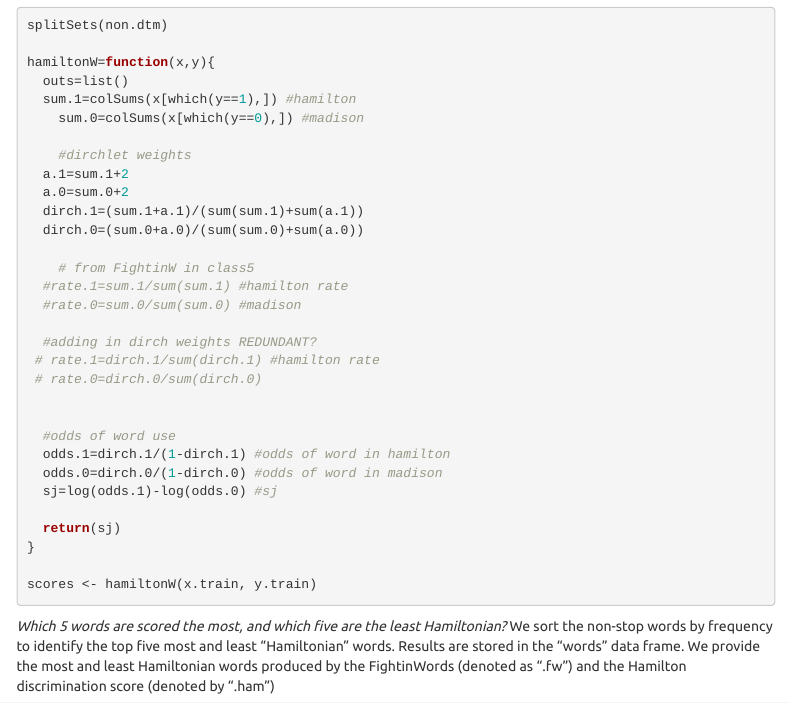
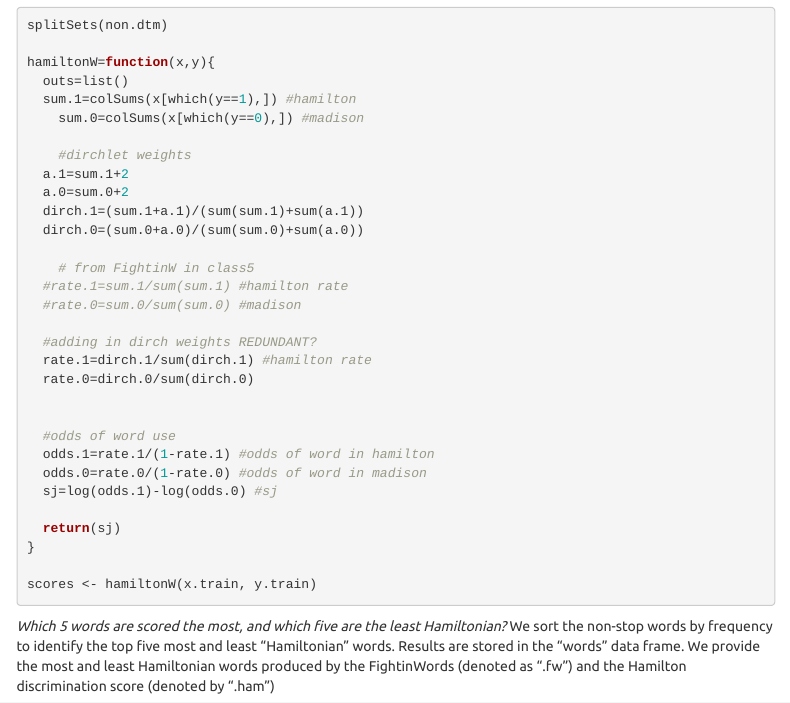
Before and after one commit to kellyfarley/plsc468_psets, an R Markdown document (pset2/plsc468_pset2.Rmd): the page in a window 1100 px wide, from 8580 px down. Rendered offline with R 4.5, knitr and Pandoc, with nearby package versions; some code elsewhere in the file could not run offline; menus at the side of the page are left out.

Commit message:
confused

```diff
--- a/pset2/plsc468_pset2.Rmd
+++ b/pset2/plsc468_pset2.Rmd
@@ -410,13 +410,13 @@ hamiltonW=function(x,y){
   #rate.0=sum.0/sum(sum.0) #madison
 
   #adding in dirch weights REDUNDANT?
- # rate.1=dirch.1/sum(dirch.1) #hamilton rate
- # rate.0=dirch.0/sum(dirch.0)
+  rate.1=dirch.1/sum(dirch.1) #hamilton rate
+  rate.0=dirch.0/sum(dirch.0)
 
 
   #odds of word use
-  odds.1=dirch.1/(1-dirch.1) #odds of word in hamilton
-  odds.0=dirch.0/(1-dirch.0) #odds of word in madison
+  odds.1=rate.1/(1-rate.1) #odds of word in hamilton
+  odds.0=rate.0/(1-rate.0) #odds of word in madison
   sj=log(odds.1)-log(odds.0) #sj
 
   return(sj)
```
